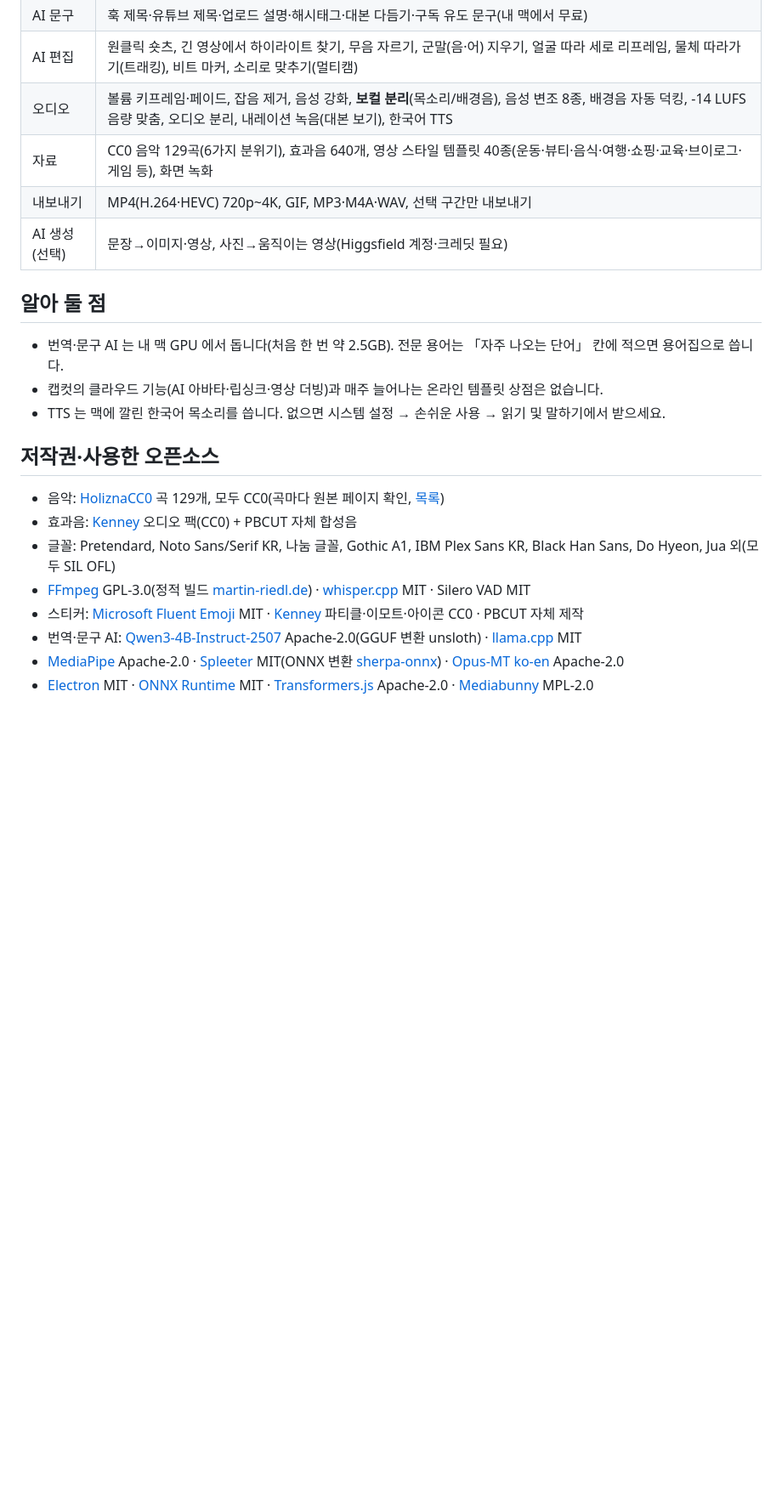
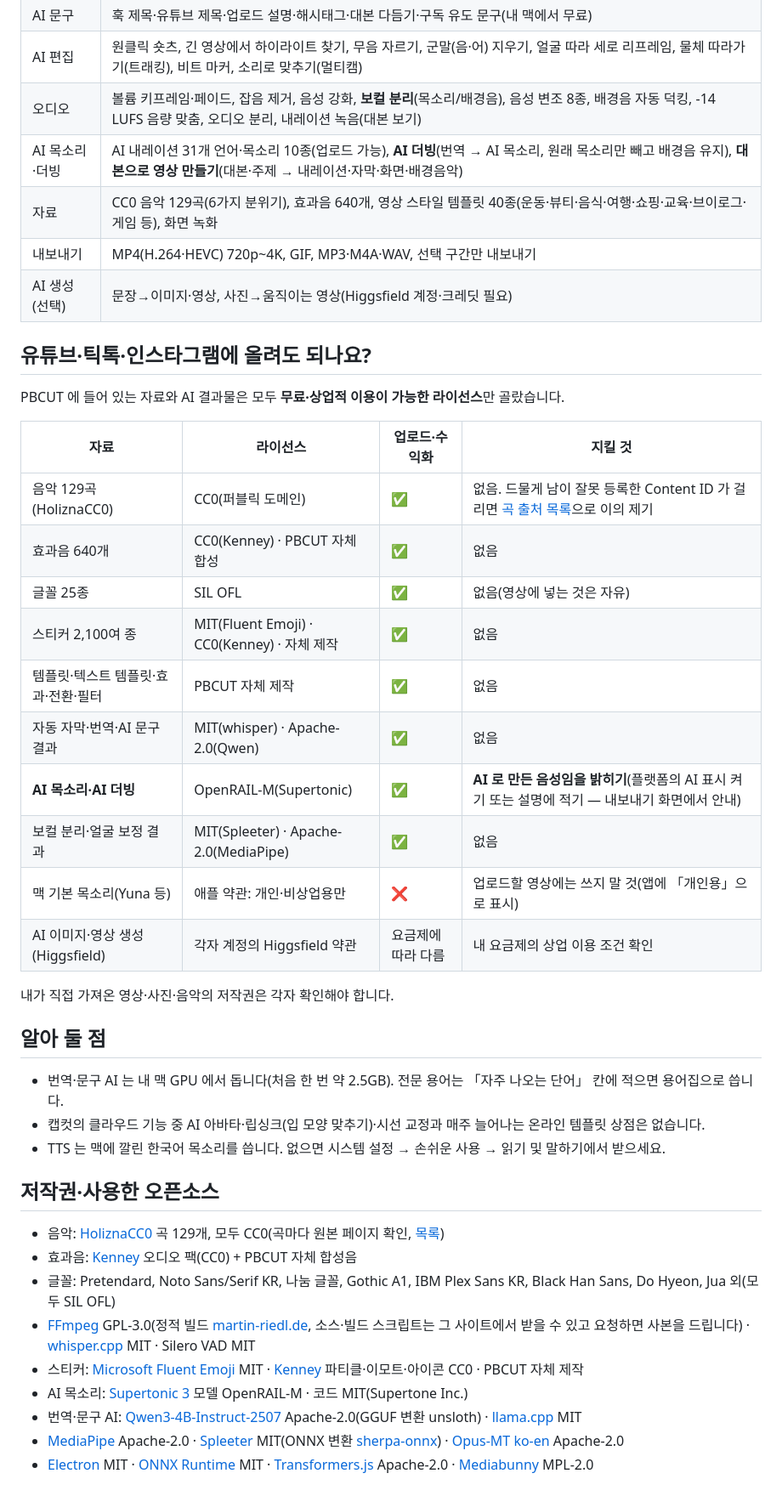
Before and after one commit to sincere9292-debug/pbcut, a Markdown page: README.md, the part around one of its changes. Shown at 85% size. Rendered like a GitHub page; blank space fills up the shorter version.

Commit message:
PBCUT 0.4.0 안내: AI 목소리·더빙·라이선스 표
Co-Authored-By: Claude Opus 5.5 <noreply@anthropic.com>

```diff
--- a/README.md
+++ b/README.md
@@ -36,15 +36,35 @@
 | 자막 | 한국어 자동 자막(단어별 타이밍·말하는 단어 강조·핵심어 강조), 자막 번역 13개 언어(내 맥 AI·문맥·용어집), 이중 자막·번역 자막, SRT·LRC·TXT 내보내기, SRT 가져오기 |
 | AI 문구 | 훅 제목·유튜브 제목·업로드 설명·해시태그·대본 다듬기·구독 유도 문구(내 맥에서 무료) |
 | AI 편집 | 원클릭 숏츠, 긴 영상에서 하이라이트 찾기, 무음 자르기, 군말(음·어) 지우기, 얼굴 따라 세로 리프레임, 물체 따라가기(트래킹), 비트 마커, 소리로 맞추기(멀티캠) |
-| 오디오 | 볼륨 키프레임·페이드, 잡음 제거, 음성 강화, **보컬 분리**(목소리/배경음), 음성 변조 8종, 배경음 자동 덕킹, -14 LUFS 음량 맞춤, 오디오 분리, 내레이션 녹음(대본 보기), 한국어 TTS |
+| 오디오 | 볼륨 키프레임·페이드, 잡음 제거, 음성 강화, **보컬 분리**(목소리/배경음), 음성 변조 8종, 배경음 자동 덕킹, -14 LUFS 음량 맞춤, 오디오 분리, 내레이션 녹음(대본 보기) |
+| AI 목소리·더빙 | AI 내레이션 31개 언어·목소리 10종(업로드 가능), **AI 더빙**(번역 → AI 목소리, 원래 목소리만 빼고 배경음 유지), **대본으로 영상 만들기**(대본·주제 → 내레이션·자막·화면·배경음악) |
 | 자료 | CC0 음악 129곡(6가지 분위기), 효과음 640개, 영상 스타일 템플릿 40종(운동·뷰티·음식·여행·쇼핑·교육·브이로그·게임 등), 화면 녹화 |
 | 내보내기 | MP4(H.264·HEVC) 720p~4K, GIF, MP3·M4A·WAV, 선택 구간만 내보내기 |
 | AI 생성(선택) | 문장→이미지·영상, 사진→움직이는 영상(Higgsfield 계정·크레딧 필요) |
 
+## 유튜브·틱톡·인스타그램에 올려도 되나요?
+
+PBCUT 에 들어 있는 자료와 AI 결과물은 모두 **무료·상업적 이용이 가능한 라이선스**만 골랐습니다.
+
+| 자료 | 라이선스 | 업로드·수익화 | 지킬 것 |
+|---|---|---|---|
+| 음악 129곡(HoliznaCC0) | CC0(퍼블릭 도메인) | ✅ | 없음. 드물게 남이 잘못 등록한 Content ID 가 걸리면 [곡 출처 목록](../../releases/tag/library-v1)으로 이의 제기 |
+| 효과음 640개 | CC0(Kenney) · PBCUT 자체 합성 | ✅ | 없음 |
+| 글꼴 25종 | SIL OFL | ✅ | 없음(영상에 넣는 것은 자유) |
+| 스티커 2,100여 종 | MIT(Fluent Emoji) · CC0(Kenney) · 자체 제작 | ✅ | 없음 |
+| 템플릿·텍스트 템플릿·효과·전환·필터 | PBCUT 자체 제작 | ✅ | 없음 |
+| 자동 자막·번역·AI 문구 결과 | MIT(whisper) · Apache-2.0(Qwen) | ✅ | 없음 |
+| **AI 목소리·AI 더빙** | OpenRAIL-M(Supertonic) | ✅ | **AI 로 만든 음성임을 밝히기**(플랫폼의 AI 표시 켜기 또는 설명에 적기 — 내보내기 화면에서 안내) |
+| 보컬 분리·얼굴 보정 결과 | MIT(Spleeter) · Apache-2.0(MediaPipe) | ✅ | 없음 |
+| 맥 기본 목소리(Yuna 등) | 애플 약관: 개인·비상업용만 | ❌ | 업로드할 영상에는 쓰지 말 것(앱에 「개인용」으로 표시) |
+| AI 이미지·영상 생성(Higgsfield) | 각자 계정의 Higgsfield 약관 | 요금제에 따라 다름 | 내 요금제의 상업 이용 조건 확인 |
+
+내가 직접 가져온 영상·사진·음악의 저작권은 각자 확인해야 합니다.
+
 ## 알아 둘 점
 
 - 번역·문구 AI 는 내 맥 GPU 에서 돕니다(처음 한 번 약 2.5GB). 전문 용어는 「자주 나오는 단어」 칸에 적으면 용어집으로 씁니다.
-- 캡컷의 클라우드 기능(AI 아바타·립싱크·영상 더빙)과 매주 늘어나는 온라인 템플릿 상점은 없습니다.
+- 캡컷의 클라우드 기능 중 AI 아바타·립싱크(입 모양 맞추기)·시선 교정과 매주 늘어나는 온라인 템플릿 상점은 없습니다.
 - TTS 는 맥에 깔린 한국어 목소리를 씁니다. 없으면 시스템 설정 → 손쉬운 사용 → 읽기 및 말하기에서 받으세요.
 
 ## 저작권·사용한 오픈소스
@@ -52,8 +72,9 @@
 - 음악: [HoliznaCC0](https://freemusicarchive.org/music/holiznacc0/) 곡 129개, 모두 CC0(곡마다 원본 페이지 확인, [목록](../../releases/tag/library-v1))
 - 효과음: [Kenney](https://kenney.nl) 오디오 팩(CC0) + PBCUT 자체 합성음
 - 글꼴: Pretendard, Noto Sans/Serif KR, 나눔 글꼴, Gothic A1, IBM Plex Sans KR, Black Han Sans, Do Hyeon, Jua 외(모두 SIL OFL)
-- [FFmpeg](https://ffmpeg.org) GPL-3.0(정적 빌드 [martin-riedl.de](https://ffmpeg.martin-riedl.de)) · [whisper.cpp](https://github.com/ggml-org/whisper.cpp) MIT · Silero VAD MIT
+- [FFmpeg](https://ffmpeg.org) GPL-3.0(정적 빌드 [martin-riedl.de](https://ffmpeg.martin-riedl.de), 소스·빌드 스크립트는 그 사이트에서 받을 수 있고 요청하면 사본을 드립니다) · [whisper.cpp](https://github.com/ggml-org/whisper.cpp) MIT · Silero VAD MIT
 - 스티커: [Microsoft Fluent Emoji](https://github.com/microsoft/fluentui-emoji) MIT · [Kenney](https://kenney.nl) 파티클·이모트·아이콘 CC0 · PBCUT 자체 제작
+- AI 목소리: [Supertonic 3](https://huggingface.co/supertone-oss-archive/supertonic-3) 모델 OpenRAIL-M · 코드 MIT(Supertone Inc.)
 - 번역·문구 AI: [Qwen3-4B-Instruct-2507](https://huggingface.co/Qwen/Qwen3-4B-Instruct-2507) Apache-2.0(GGUF 변환 unsloth) · [llama.cpp](https://github.com/ggml-org/llama.cpp) MIT
 - [MediaPipe](https://github.com/google-ai-edge/mediapipe) Apache-2.0 · [Spleeter](https://github.com/deezer/spleeter) MIT(ONNX 변환 [sherpa-onnx](https://github.com/k2-fsa/sherpa-onnx)) · [Opus-MT ko-en](https://huggingface.co/Helsinki-NLP/opus-mt-ko-en) Apache-2.0
 - [Electron](https://www.electronjs.org) MIT · [ONNX Runtime](https://onnxruntime.ai) MIT · [Transformers.js](https://github.com/huggingface/transformers.js) Apache-2.0 · [Mediabunny](https://mediabunny.dev) MPL-2.0
```
Also changed, not shown: other parts of README.md (+2 -2 lines).
